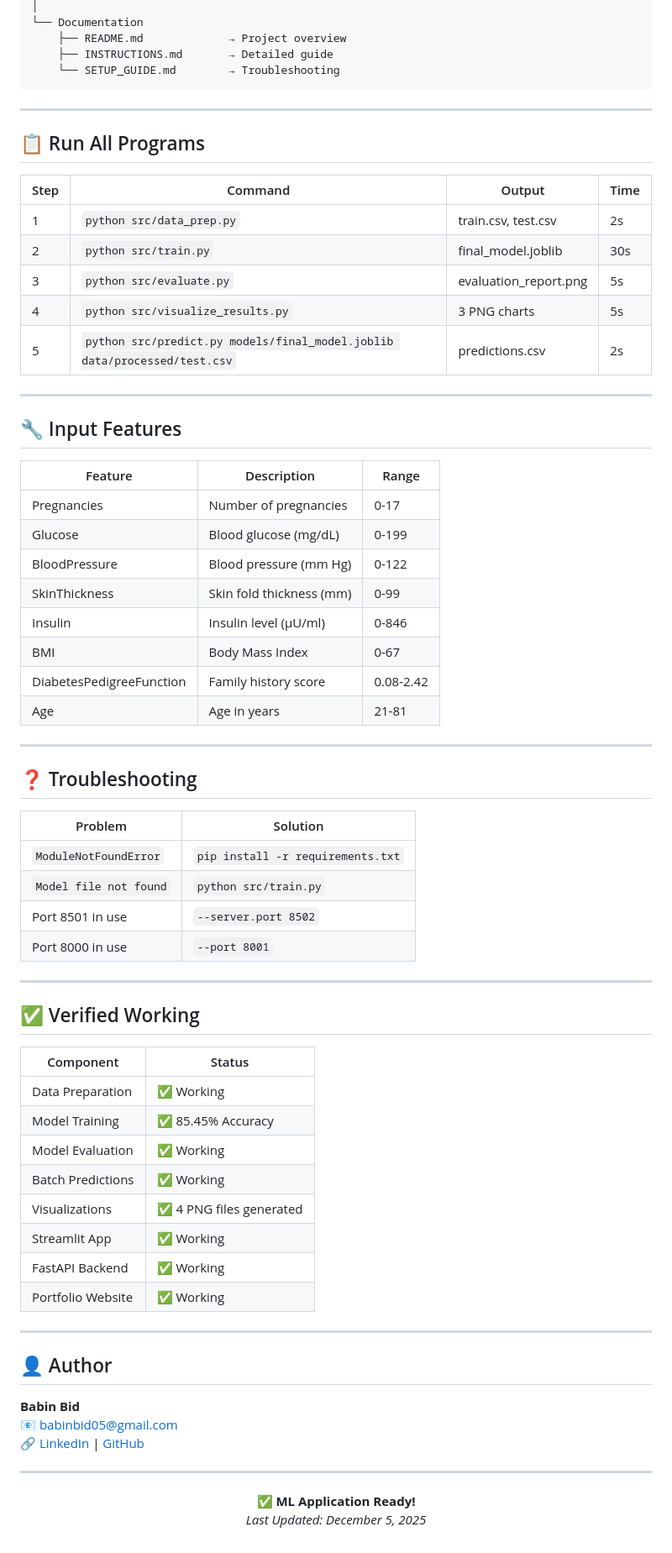
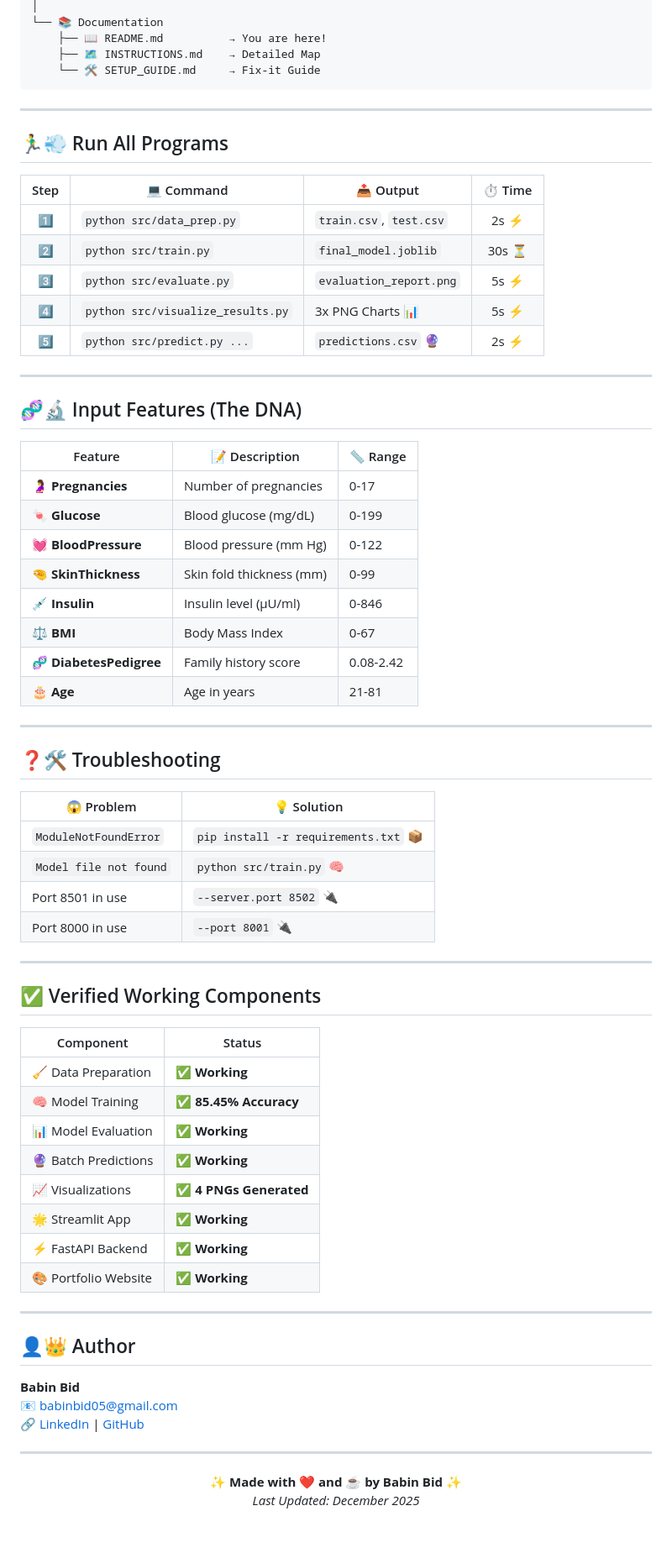
Before and after one commit to KGFCH2/The-Developers-Arena, a Markdown page: PART 5 - 6/README.md, the part around the change printed below. Shown: that part at 84% size. GitHub-like rendering.

````diff
--- a/PART 5 - 6/README.md
+++ b/PART 5 - 6/README.md
@@ -75,66 +91,66 @@ PART 5/
 │
-└── Documentation
-    ├── README.md             → Project overview
-    ├── INSTRUCTIONS.md       → Detailed guide
-    └── SETUP_GUIDE.md        → Troubleshooting
+└── 📚 Documentation
+    ├── 📖 README.md          → You are here!
+    ├── 🗺️ INSTRUCTIONS.md    → Detailed Map
+    └── 🛠️ SETUP_GUIDE.md     → Fix-it Guide
 ```
 
 ---
 
-## 📋 Run All Programs
+## 🏃‍♂️💨 Run All Programs
 
-| Step | Command | Output | Time |
-|------|---------|--------|------|
-| 1 | `python src/data_prep.py` | train.csv, test.csv | 2s |
-| 2 | `python src/train.py` | final_model.joblib | 30s |
-| 3 | `python src/evaluate.py` | evaluation_report.png | 5s |
-| 4 | `python src/visualize_results.py` | 3 PNG charts | 5s |
-| 5 | `python src/predict.py models/final_model.joblib data/processed/test.csv` | predictions.csv | 2s |
+| Step | 💻 Command | 📤 Output | ⏱️ Time |
+|:---:|---|---|:---:|
+| 1️⃣ | `python src/data_prep.py` | `train.csv`, `test.csv` | 2s ⚡ |
+| 2️⃣ | `python src/train.py` | `final_model.joblib` | 30s ⏳ |
+| 3️⃣ | `python src/evaluate.py` | `evaluation_report.png` | 5s ⚡ |
+| 4️⃣ | `python src/visualize_results.py` | 3x PNG Charts 📊 | 5s ⚡ |
+| 5️⃣ | `python src/predict.py ...` | `predictions.csv` 🔮 | 2s ⚡ |
 
 ---
 
-## 🔧 Input Features
+## 🧬🔬 Input Features (The DNA)
 
-| Feature | Description | Range |
-|---------|-------------|-------|
-| Pregnancies | Number of pregnancies | 0-17 |
-| Glucose | Blood glucose (mg/dL) | 0-199 |
-| BloodPressure | Blood pressure (mm Hg) | 0-122 |
-| SkinThickness | Skin fold thickness (mm) | 0-99 |
-| Insulin | Insulin level (μU/ml) | 0-846 |
-| BMI | Body Mass Index | 0-67 |
-| DiabetesPedigreeFunction | Family history score | 0.08-2.42 |
-| Age | Age in years | 21-81 |
+| Feature | 📝 Description | 📏 Range |
+|---|---|---|
+| 🤰 **Pregnancies** | Number of pregnancies | 0-17 |
+| 🍬 **Glucose** | Blood glucose (mg/dL) | 0-199 |
+| 💓 **BloodPressure** | Blood pressure (mm Hg) | 0-122 |
+| 🤏 **SkinThickness** | Skin fold thickness (mm) | 0-99 |
+| 💉 **Insulin** | Insulin level (μU/ml) | 0-846 |
+| ⚖️ **BMI** | Body Mass Index | 0-67 |
+| 🧬 **DiabetesPedigree** | Family history score | 0.08-2.42 |
+| 🎂 **Age** | Age in years | 21-81 |
 
 ---
 
-## ❓ Troubleshooting
+## ❓🛠️ Troubleshooting
 
-| Problem | Solution |
-|---------|----------|
-| `ModuleNotFoundError` | `pip install -r requirements.txt` |
-| `Model file not found` | `python src/train.py` |
-| Port 8501 in use | `--server.port 8502` |
-| Port 8000 in use | `--port 8001` |
+| 😱 Problem | 💡 Solution |
+|---|---|
+| `ModuleNotFoundError` | `pip install -r requirements.txt` 📦 |
+| `Model file not found` | `python src/train.py` 🧠 |
+| Port 8501 in use | `--server.port 8502` 🔌 |
+| Port 8000 in use | `--port 8001` 🔌 |
 
 ---
 
-## ✅ Verified Working
+## ✅ Verified Working Components
 
 | Component | Status |
-|-----------|--------|
-| Data Preparation | ✅ Working |
-| Model Training | ✅ 85.45% Accuracy |
-| Model Evaluation | ✅ Working |
-| Batch Predictions | ✅ Working |
-| Visualizations | ✅ 4 PNG files generated |
-| Streamlit App | ✅ Working |
-| FastAPI Backend | ✅ Working |
-| Portfolio Website | ✅ Working |
+|---|---|
+| 🧹 Data Preparation | ✅ **Working** |
+| 🧠 Model Training | ✅ **85.45% Accuracy** |
+| 📊 Model Evaluation | ✅ **Working** |
+| 🔮 Batch Predictions | ✅ **Working** |
+| 📈 Visualizations | ✅ **4 PNGs Generated** |
+| 🌟 Streamlit App | ✅ **Working** |
+| ⚡ FastAPI Backend | ✅ **Working** |
+| 🎨 Portfolio Website | ✅ **Working** |
 
 ---
 
-## 👤 Author
+## 👤👑 Author
 
 **Babin Bid**
 📧 babinbid05@gmail.com
@@ -143,6 +159,6 @@ PART 5/
 ---
 
 <p align="center">
-  <b>✅ ML Application Ready!</b><br>
-  <i>Last Updated: December 5, 2025</i>
+  <b>✨ Made with ❤️ and ☕ by Babin Bid ✨</b><br>
+  <i>Last Updated: December 2025</i>
 </p>
````
Also changed, not shown: other parts of PART 5 - 6/README.md (+54 -38 lines), PART 5 - 6/INSTRUCTIONS.md (+1 -1 lines), PART 5 - 6/SETUP_GUIDE.md (+1 -1 lines).
